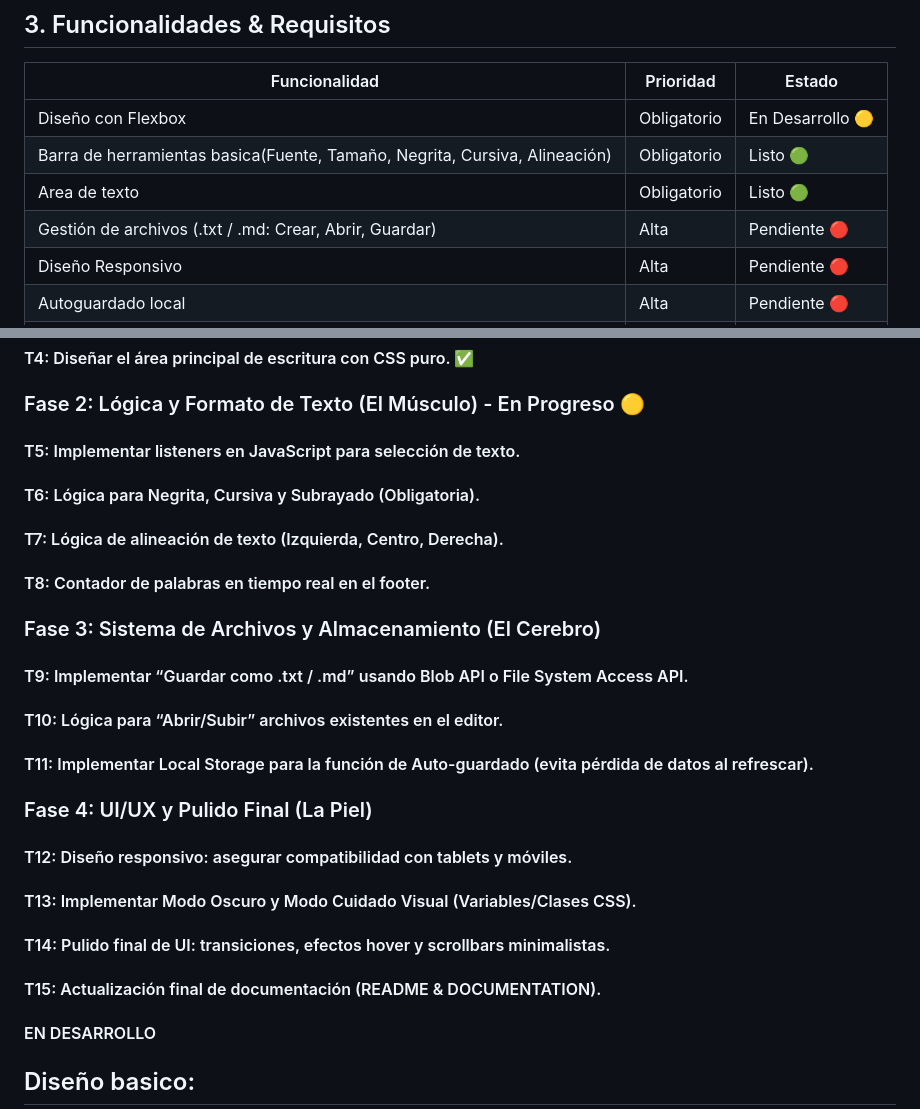
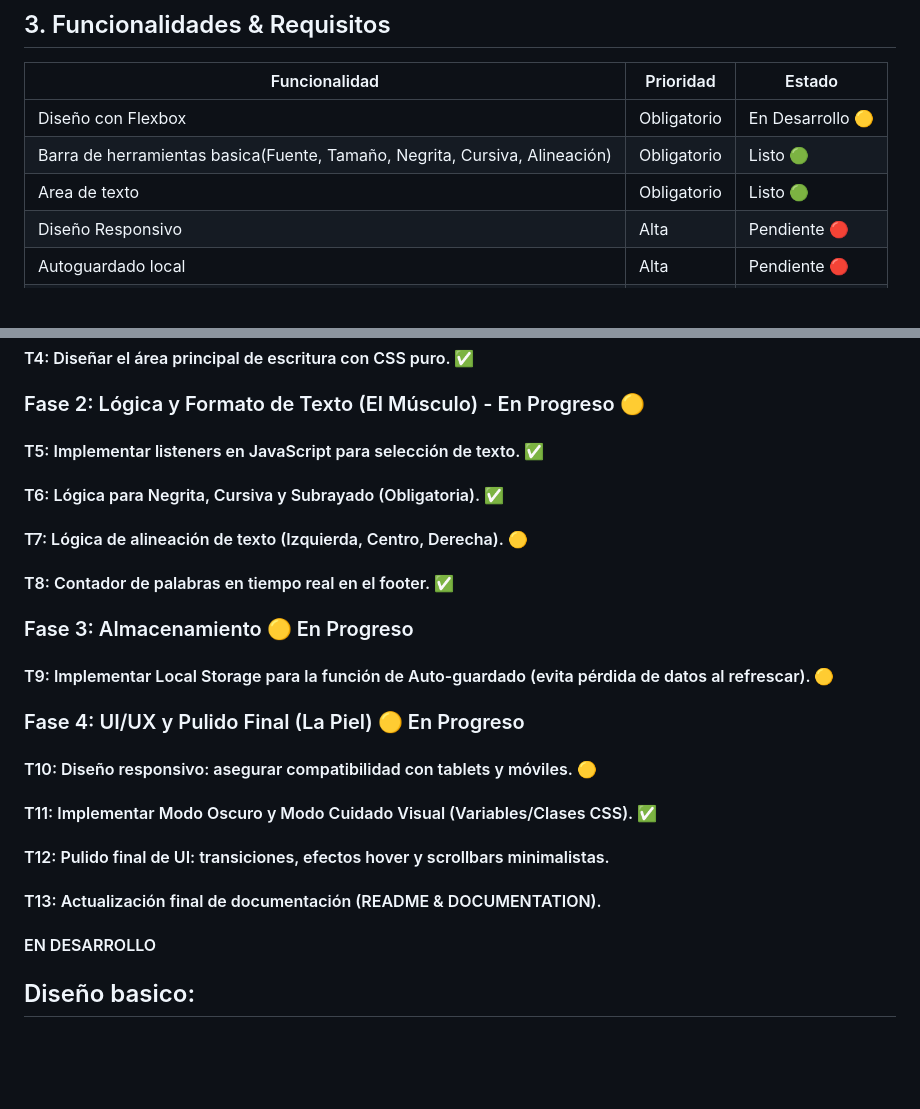
Before and after one commit to nicc-essp/ProgramacionIII-PrimerParcial, a Markdown page: DOCUMENTATION.md, 2 parts joined by grey strips. Drawn GitHub-style; blank space fills up the shorter version.

Commit message:
feature: actualizacion readme

```diff
--- a/DOCUMENTATION.md
+++ b/DOCUMENTATION.md
@@ -18,7 +18,6 @@ Logica de Programación: Javascript (Manipulacion del DOM & API de Archivos)
 | Diseño con Flexbox | Obligatorio | En Desarrollo 🟡 |
 | Barra de herramientas basica(Fuente, Tamaño, Negrita, Cursiva, Alineación) | Obligatorio | Listo 🟢 |
 | Area de texto | Obligatorio | Listo 🟢 |
-| Gestión de archivos (.txt / .md: Crear, Abrir, Guardar) | Alta | Pendiente 🔴 |
 | Diseño Responsivo | Alta | Pendiente 🔴 |
 | Autoguardado local | Alta | Pendiente 🔴 |
 | Modo Oscuro | Media | Listo 🟢 |
@@ -70,21 +69,19 @@ Logica de Programación: Javascript (Manipulacion del DOM & API de Archivos)
 #### T4: Diseñar el área principal de escritura con CSS puro. ✅
 
 ### Fase 2: Lógica y Formato de Texto (El Músculo) - En Progreso 🟡
-#### T5: Implementar listeners en JavaScript para selección de texto.
-#### T6: Lógica para Negrita, Cursiva y Subrayado (Obligatoria).
-#### T7: Lógica de alineación de texto (Izquierda, Centro, Derecha).
-#### T8: Contador de palabras en tiempo real en el footer.
+#### T5: Implementar listeners en JavaScript para selección de texto. ✅
+#### T6: Lógica para Negrita, Cursiva y Subrayado (Obligatoria). ✅
+#### T7: Lógica de alineación de texto (Izquierda, Centro, Derecha). 🟡
+#### T8: Contador de palabras en tiempo real en el footer. ✅
 
-### Fase 3: Sistema de Archivos y Almacenamiento (El Cerebro)
-#### T9: Implementar “Guardar como .txt / .md” usando Blob API o File System Access API.
-#### T10: Lógica para “Abrir/Subir” archivos existentes en el editor.
-#### T11: Implementar Local Storage para la función de Auto-guardado (evita pérdida de datos al refrescar).
+### Fase 3: Almacenamiento 🟡 En Progreso
+#### T9: Implementar Local Storage para la función de Auto-guardado (evita pérdida de datos al refrescar). 🟡
 
-### Fase 4: UI/UX y Pulido Final (La Piel)
-#### T12: Diseño responsivo: asegurar compatibilidad con tablets y móviles.
-#### T13: Implementar Modo Oscuro y Modo Cuidado Visual (Variables/Clases CSS).
-#### T14: Pulido final de UI: transiciones, efectos hover y scrollbars minimalistas.
-#### T15: Actualización final de documentación (README & DOCUMENTATION).
+### Fase 4: UI/UX y Pulido Final (La Piel) 🟡 En Progreso
+#### T10: Diseño responsivo: asegurar compatibilidad con tablets y móviles. 🟡
+#### T11: Implementar Modo Oscuro y Modo Cuidado Visual (Variables/Clases CSS). ✅
+#### T12: Pulido final de UI: transiciones, efectos hover y scrollbars minimalistas.
+#### T13: Actualización final de documentación (README & DOCUMENTATION).
 
 
 
```
